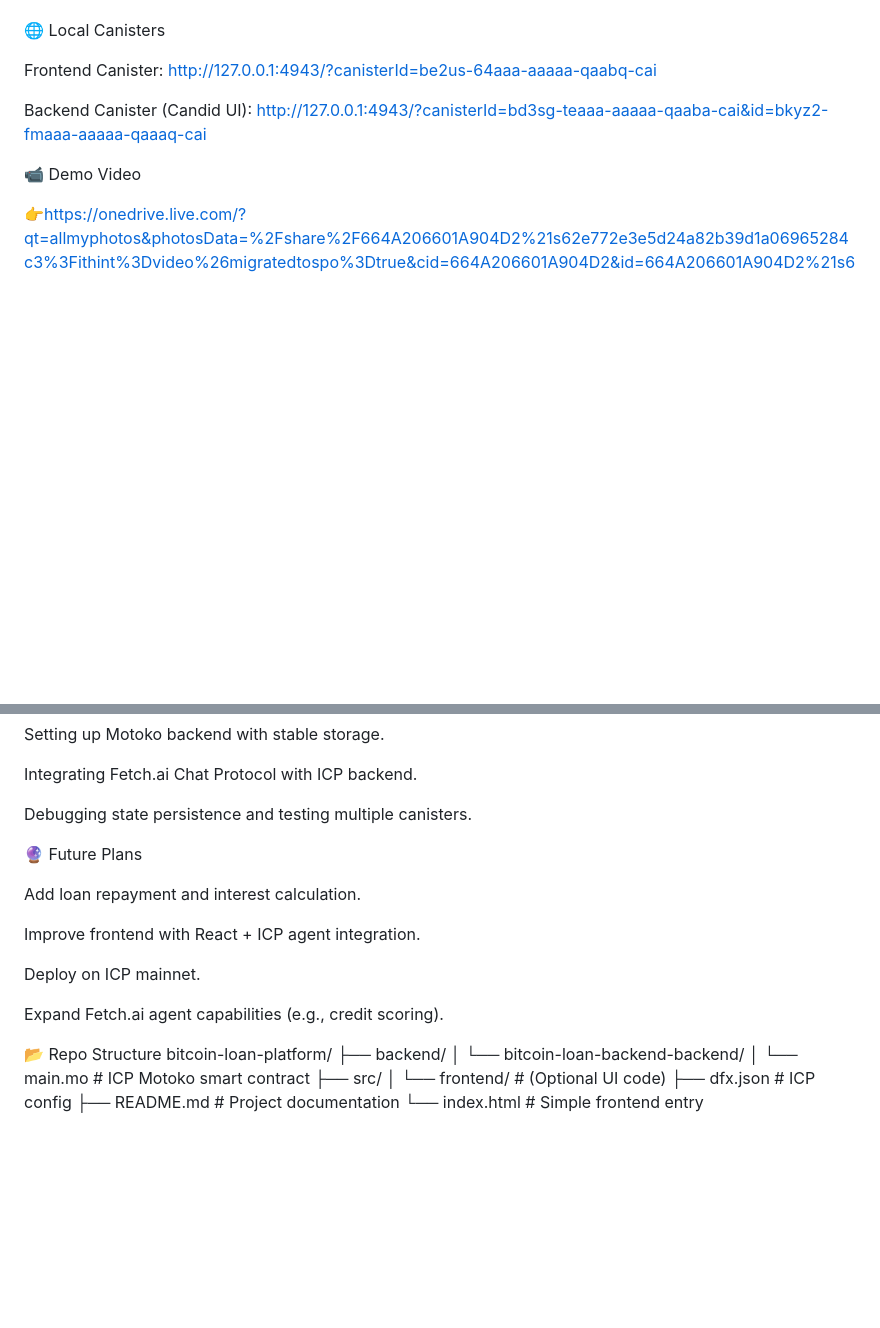
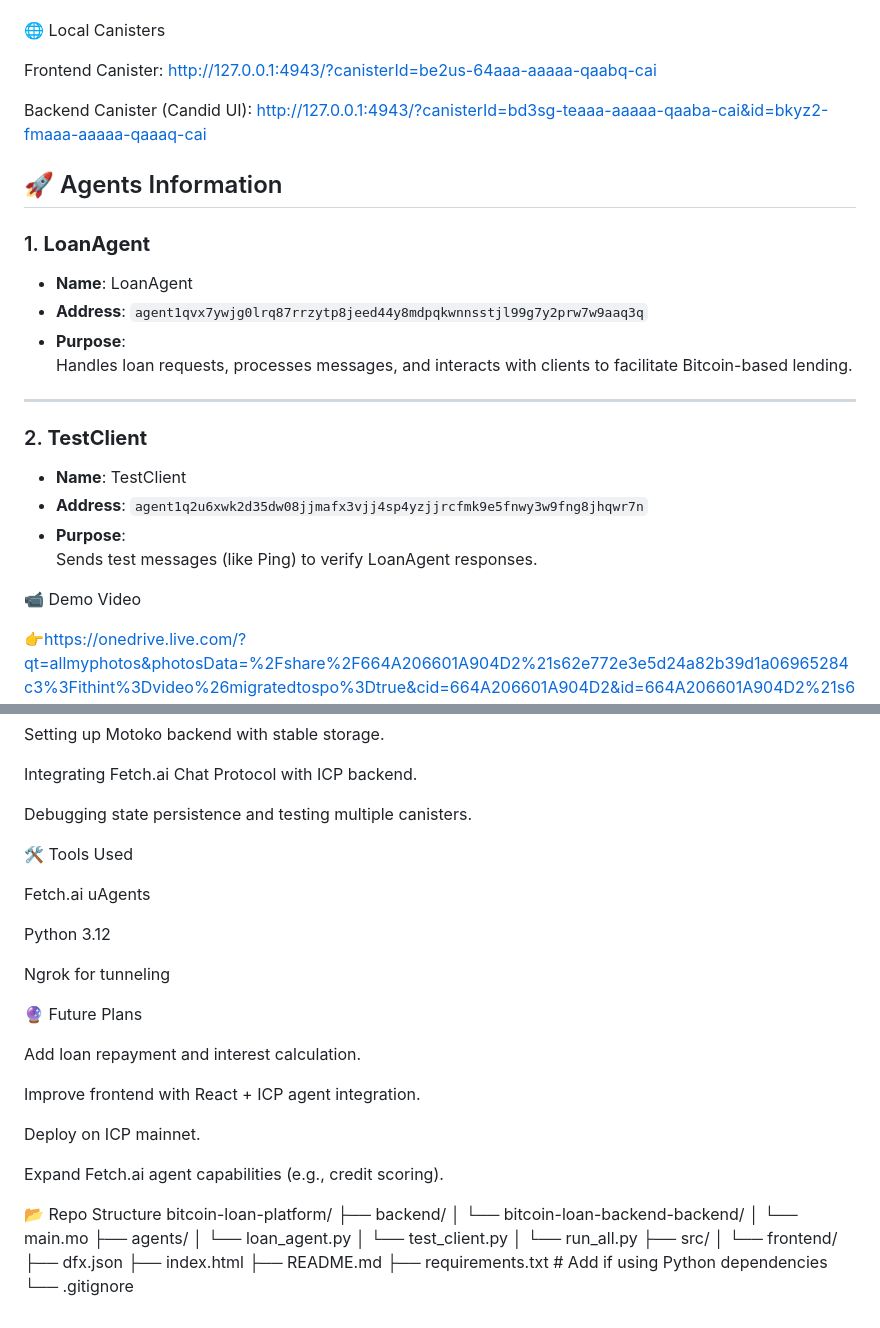
Before and after one commit to 245623733333/bitcoin-loan-platform, a Markdown page: README.md, 2 parts joined by grey strips. Rendered like a GitHub page; blank space fills up the shorter version.

```diff
--- a/README.md
+++ b/README.md
@@ -83,6 +85,22 @@ http://127.0.0.1:4943/?canisterId=be2us-64aaa-aaaaa-qaabq-cai
 Backend Canister (Candid UI):
 http://127.0.0.1:4943/?canisterId=bd3sg-teaaa-aaaaa-qaaba-cai&id=bkyz2-fmaaa-aaaaa-qaaaq-cai
 
+## 🚀 Agents Information
+
+### 1. **LoanAgent**
+- **Name**: LoanAgent
+- **Address**: `agent1qvx7ywjg0lrq87rrzytp8jeed44y8mdpqkwnnsstjl99g7y2prw7w9aaq3q`
+- **Purpose**:
+  Handles loan requests, processes messages, and interacts with clients to facilitate Bitcoin-based lending.
+
+---
+
+### 2. **TestClient**
+- **Name**: TestClient
+- **Address**: `agent1q2u6xwk2d35dw08jjmafx3vjj4sp4yzjjrcfmk9e5fnwy3w9fng8jhqwr7n`
+- **Purpose**:
+  Sends test messages (like Ping) to verify LoanAgent responses.
+
 📹 Demo Video
 
 👉https://onedrive.live.com/?qt=allmyphotos&photosData=%2Fshare%2F664A206601A904D2%21s62e772e3e5d24a82b39d1a06965284c3%3Fithint%3Dvideo%26migratedtospo%3Dtrue&cid=664A206601A904D2&id=664A206601A904D2%21s62e772e3e5d24a82b39d1a06965284c3&redeem=aHR0cHM6Ly8xZHJ2Lm1zL3YvYy82NjRhMjA2NjAxYTkwNGQyL0VlTnk1MkxTNVlKS3M1MGFCcFpTaE1NQlpLbFUwWUpzU1NZbzBFbGlUblJWUVE&v=photos
@@ -94,6 +112,14 @@ Setting up Motoko backend with stable storage.
 Integrating Fetch.ai Chat Protocol with ICP backend.
 
 Debugging state persistence and testing multiple canisters.
+
+🛠 Tools Used
+
+Fetch.ai uAgents
+
+Python 3.12
+
+Ngrok for tunneling
 
 🔮 Future Plans
 
@@ -108,11 +134,17 @@ Expand Fetch.ai agent capabilities (e.g., credit scoring).
 
 📂 Repo Structure
 bitcoin-loan-platform/
-├── backend/
-│   └── bitcoin-loan-backend-backend/
-│       └── main.mo        # ICP Motoko smart contract
-├── src/
-│   └── frontend/          # (Optional UI code)
-├── dfx.json               # ICP config
-├── README.md              # Project documentation
-└── index.html             # Simple frontend entry
+ ├── backend/
+ │   └── bitcoin-loan-backend-backend/
+ │       └── main.mo
+ ├── agents/
+ │   └── loan_agent.py
+ │   └── test_client.py
+ │   └── run_all.py
+ ├── src/
+ │   └── frontend/
+ ├── dfx.json
+ ├── index.html
+ ├── README.md
+ ├── requirements.txt  # Add if using Python dependencies
+ └── .gitignore
```
Also changed, not shown: other parts of README.md (+2 -0 lines).
